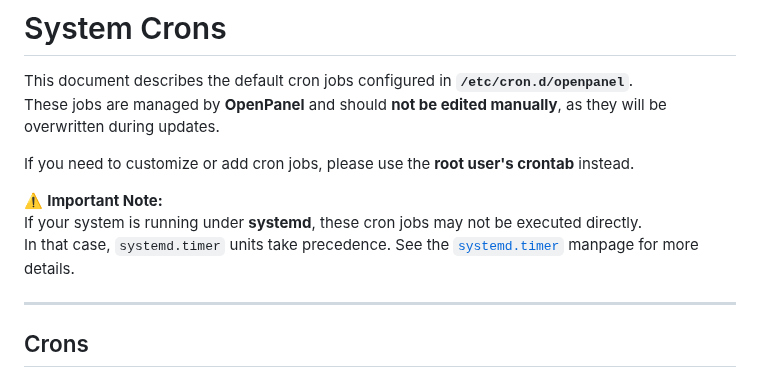
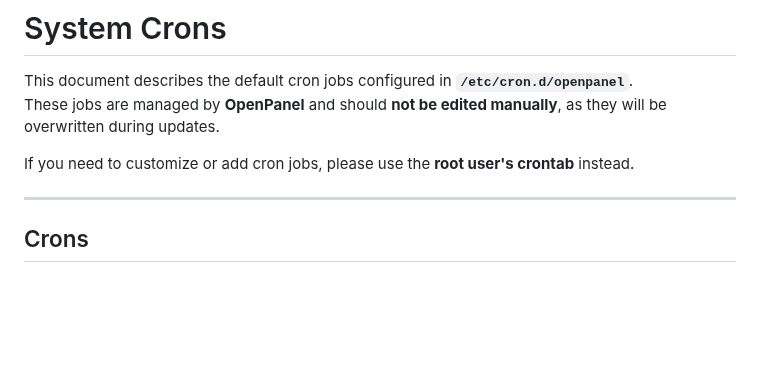
Before and after one commit to stefanpejcic/dev.openpanel.com, a Markdown page: docs/crons.md, the part around the change. Drawn GitHub-style; blank space fills up the shorter version.

```diff
--- a/docs/crons.md
+++ b/docs/crons.md
@@ -4,10 +4,6 @@ This document describes the default cron jobs configured in **`/etc/cron.d/openp
 These jobs are managed by **OpenPanel** and should **not be edited manually**, as they will be overwritten during updates.
 
 If you need to customize or add cron jobs, please use the **root user's crontab** instead.
-
-⚠️ **Important Note:**
-If your system is running under **systemd**, these cron jobs may not be executed directly.
-In that case, `systemd.timer` units take precedence. See the [`systemd.timer`](https://www.freedesktop.org/software/systemd/man/systemd.timer.html) manpage for more details.
 
 ---
 
```
